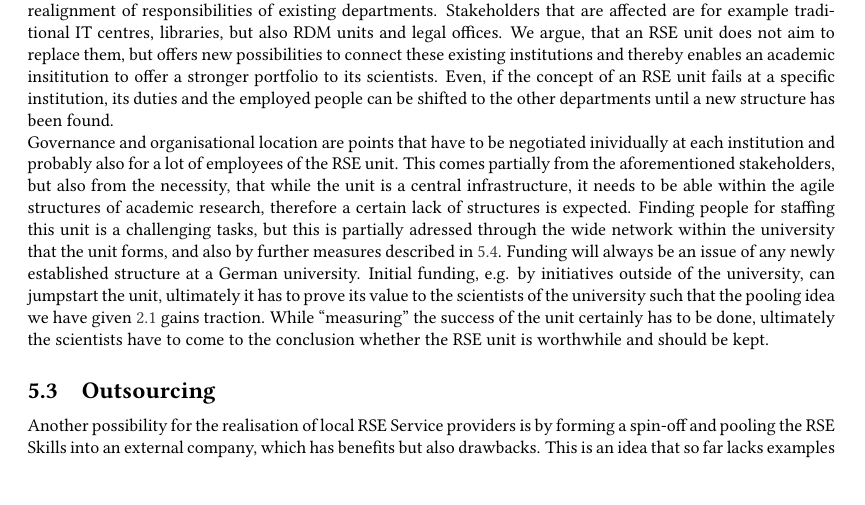
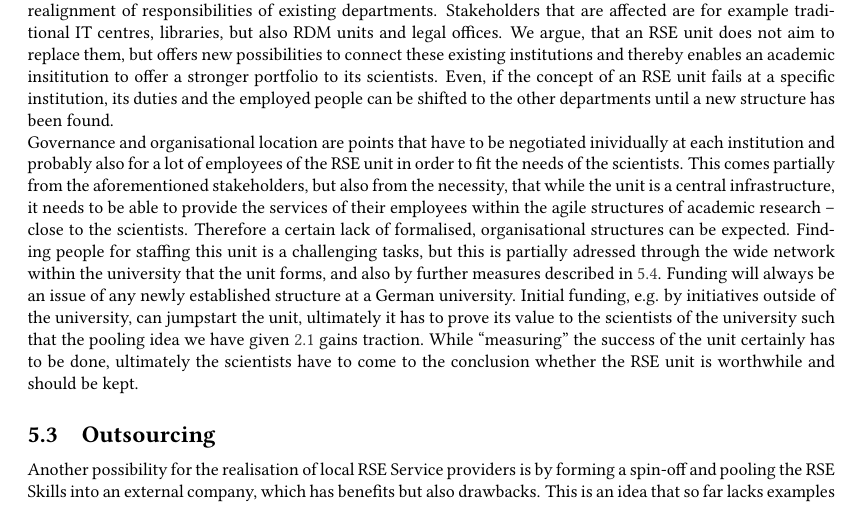
Before and after one commit to DE-RSE/2023_paper-RSE-groups, a LaTeX document (paper.tex): part of page 12 of 16, cut so that both start at the same text, the shorter picture padded with empty space. Compiled offline with pdfLaTeX; a LaTeX package or settings file that is missing is left out.

Commit message:
an attempt at clarifying a sentence

```diff
--- a/paper.tex
+++ b/paper.tex
@@ -619,10 +619,11 @@ offers new possibilities to connect these existing institutions and thereby enab
 Even, if the concept of an RSE unit fails at a specific institution, its duties and the employed people
 can be shifted to the other departments until a new structure has been found.\\
 Governance and organisational location are points that have to be negotiated
-inividually at each institution and probably also for a lot of employees of the RSE unit.
+inividually at each institution and probably also for a lot of employees of the RSE unit in order to fit the needs of the scientists.
 This comes partially from the aforementioned stakeholders, but also from the necessity,
-that while the unit is a central infrastructure, it needs to be able within
-the agile structures of academic research, therefore a certain lack of structures is expected.
+that while the unit is a central infrastructure,
+it needs to be able to provide the services of their employees within the agile structures of academic research -- close to the scientists.
+Therefore a certain lack of formalised, organisational structures can be expected.
 Finding people for staffing this unit is a challenging tasks, but this is partially adressed
 through the wide network within the university that the unit forms, and also by
 further measures described in \ref{subsec:staff}.
```
